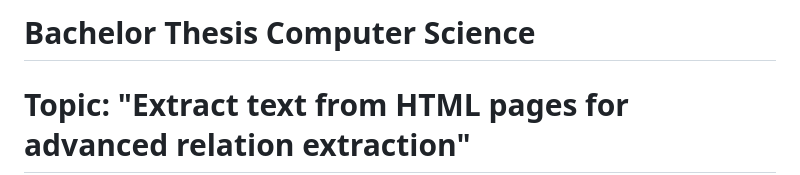
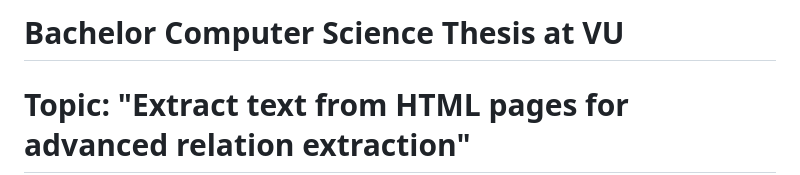
Before and after one commit to Hikouki0408/BSc_thesis_VU, a Markdown page: README.md, the part around the change. GitHub-like rendering.

```diff
--- a/README.md
+++ b/README.md
@@ -1,4 +1,4 @@
-# Bachelor Thesis Computer Science
+# Bachelor Computer Science Thesis  at VU
 
 # Topic: "Extract text from HTML pages for advanced relation extraction"
 # Abstract
```
